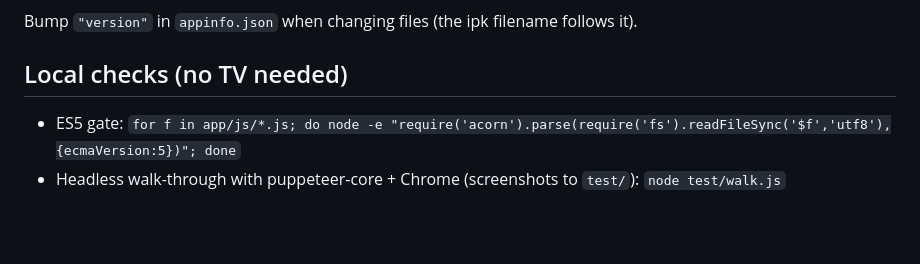
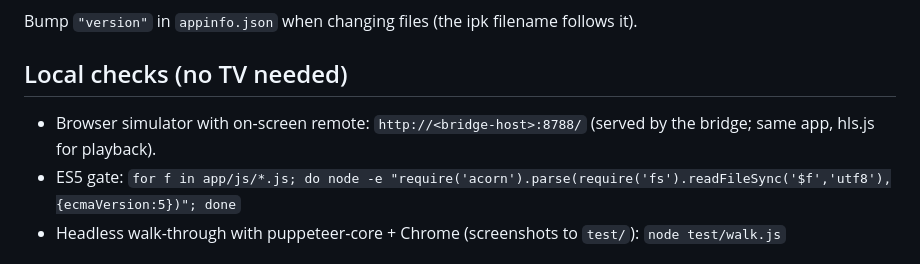
Before and after one commit to coomteng/moontv-webos, a Markdown page: app/README.md, the part around the change. Rendered like a GitHub page; blank space fills up the shorter version.

```diff
--- a/app/README.md
+++ b/app/README.md
@@ -19,6 +19,7 @@ ares-inspect --device <tv> --app com.ting.moontv      # Chrome DevTools tunnel
 Bump `"version"` in `appinfo.json` when changing files (the ipk filename follows it).
 
 ## Local checks (no TV needed)
+- Browser simulator with on-screen remote: `http://<bridge-host>:8788/` (served by the bridge; same app, hls.js for playback).
 - ES5 gate: `for f in app/js/*.js; do node -e "require('acorn').parse(require('fs').readFileSync('$f','utf8'),{ecmaVersion:5})"; done`
 - Headless walk-through with puppeteer-core + Chrome (screenshots to `test/`): `node test/walk.js`
 
```
Also changed, not shown: README.md (+22 -0 lines), docs/screenshots/01-home.jpg (added), docs/screenshots/02-browse.jpg (added), docs/screenshots/03-pinyin-keyboard.jpg (added), docs/screenshots/04-search.jpg (added), docs/screenshots/05-detail-probe.jpg (added), 6 other files.
